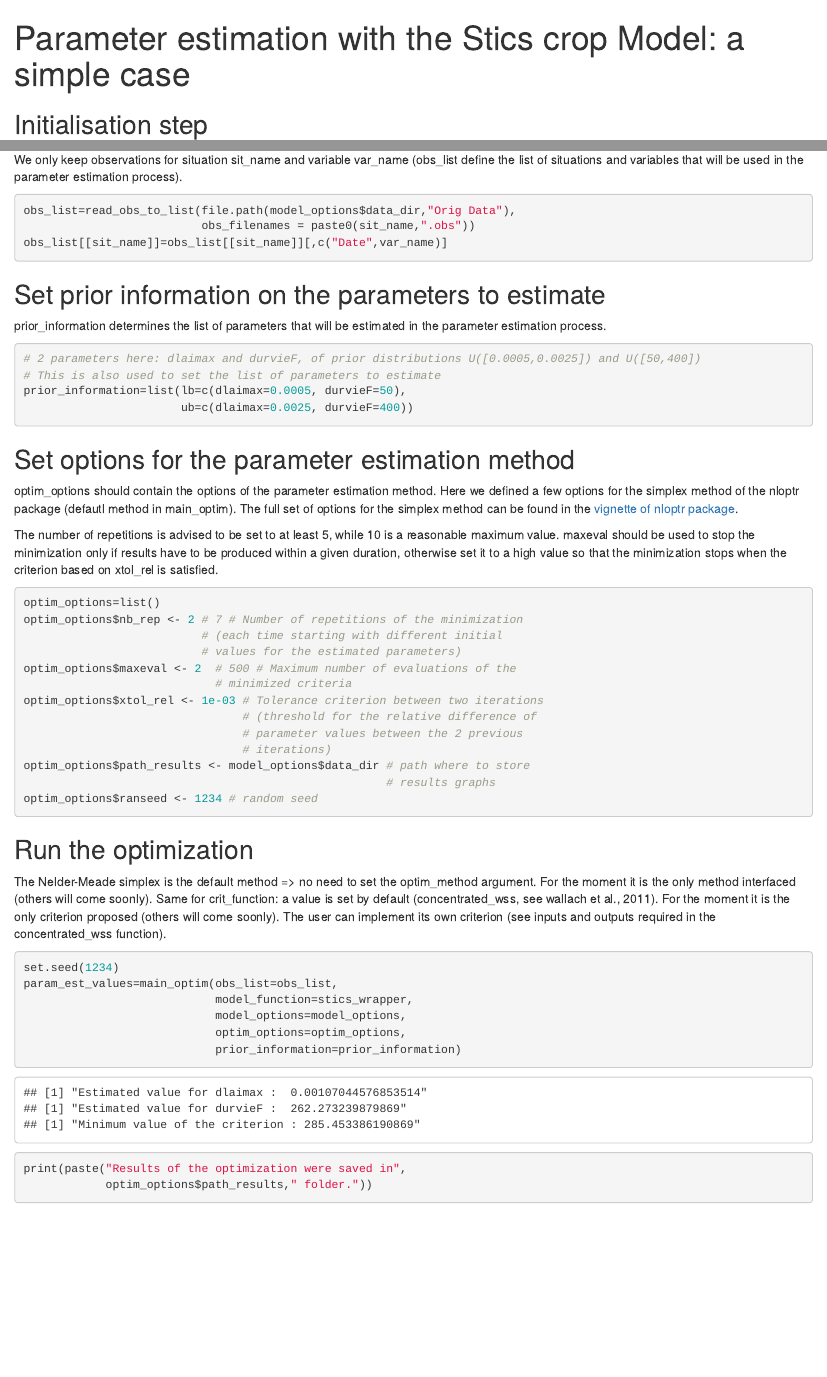
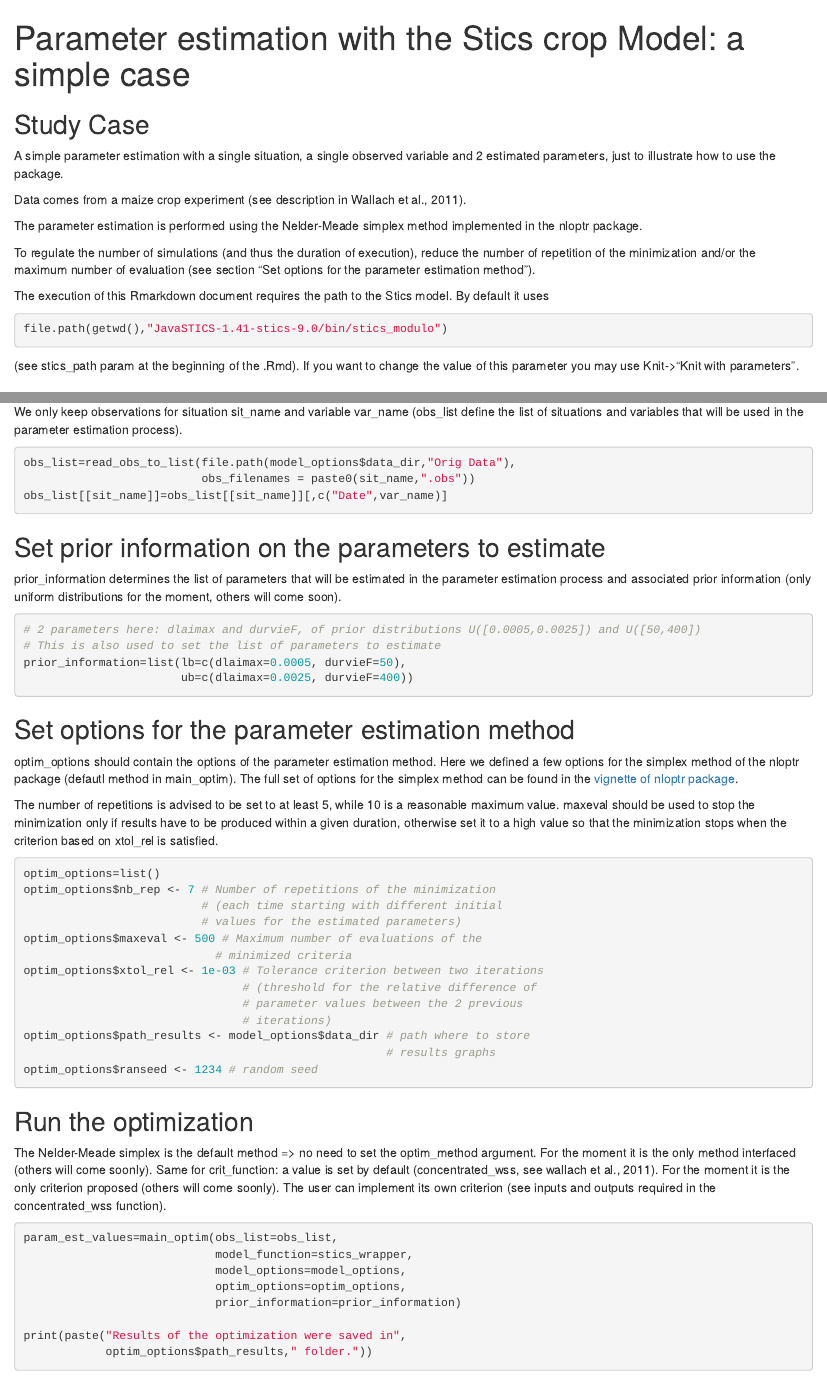
Before and after one commit to SticsRPacks/CroptimizR, an R Markdown document (vignettes/Parameter_estimation_simple_case.Rmd): the page in a window 1100 px wide, from its top, and a second part further down, joined at a grey line. The pictures show the output file vignettes/Parameter_estimation_simple_case.html that the author committed with the source, opened offline.

Commit message:
minor modif in the optimization vignette

````diff
--- a/vignettes/Parameter_estimation_simple_case.Rmd
+++ b/vignettes/Parameter_estimation_simple_case.Rmd
@@ -4,6 +4,23 @@ output: html_document
 params:
   stics_path: !r file.path(getwd(),"JavaSTICS-1.41-stics-9.0/bin/stics_modulo")
 ---
+
+## Study Case
+
+A simple parameter estimation with a single situation, a single observed variable and 2 estimated parameters, just to illustrate how to use the package.
+
+Data comes from a maize crop experiment (see description in Wallach et al., 2011).
+
+The parameter estimation is performed using the Nelder-Meade simplex method implemented in the nloptr package.
+
+To regulate the number of simulations (and thus the duration of execution), reduce the number of repetition of the minimization and/or the maximum number of evaluation (see section "Set options for the parameter estimation method").
+
+The execution of this Rmarkdown document requires the path to the Stics model. By default it uses
+```{r eval=FALSE}
+file.path(getwd(),"JavaSTICS-1.41-stics-9.0/bin/stics_modulo")
+```
+(see stics_path param at the beginning of the .Rmd).
+If you want to change the value of this parameter you may use Knit->"Knit with parameters".
 
 ## Initialisation step
 
@@ -93,7 +100,7 @@
 
 ## Set prior information on the parameters to estimate
 
-prior_information determines the list of parameters that will be estimated in the parameter estimation process.
+prior_information determines the list of parameters that will be estimated in the parameter estimation process and associated prior information (only uniform distributions for the moment, others will come soon).
 
 ```{r eval=FALSE, message=FALSE, warning=FALSE}
 # 2 parameters here: dlaimax and durvieF, of prior distributions U([0.0005,0.0025]) and U([50,400])
````
Also changed, not shown: inst/extdata/TestCase1c/optim_results.Rdata, vignettes/Parameter_estimation_simple_case.html, vignettes/Parameter_estimation_simple_case.Rmd (15 more changed lines), 10 other files.
